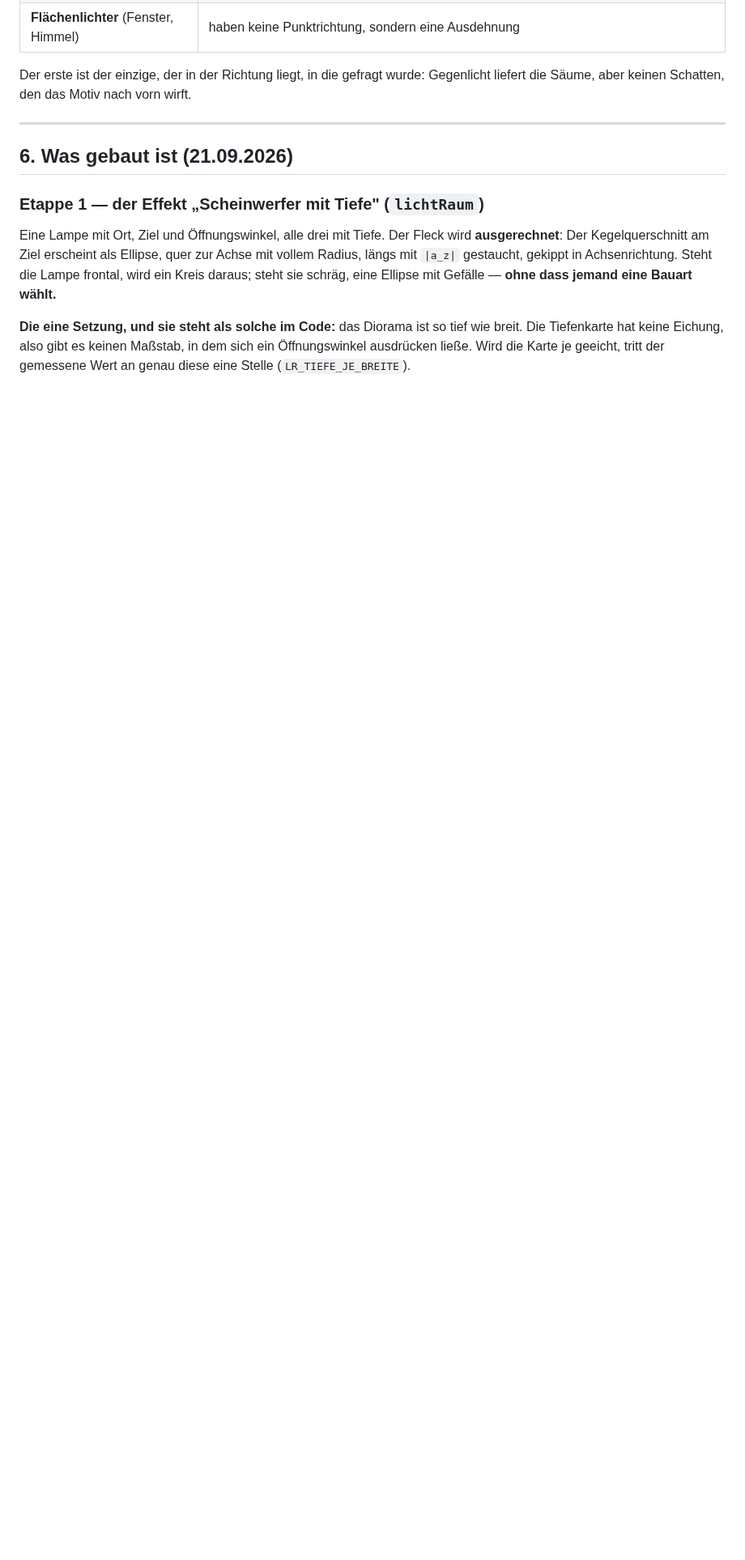
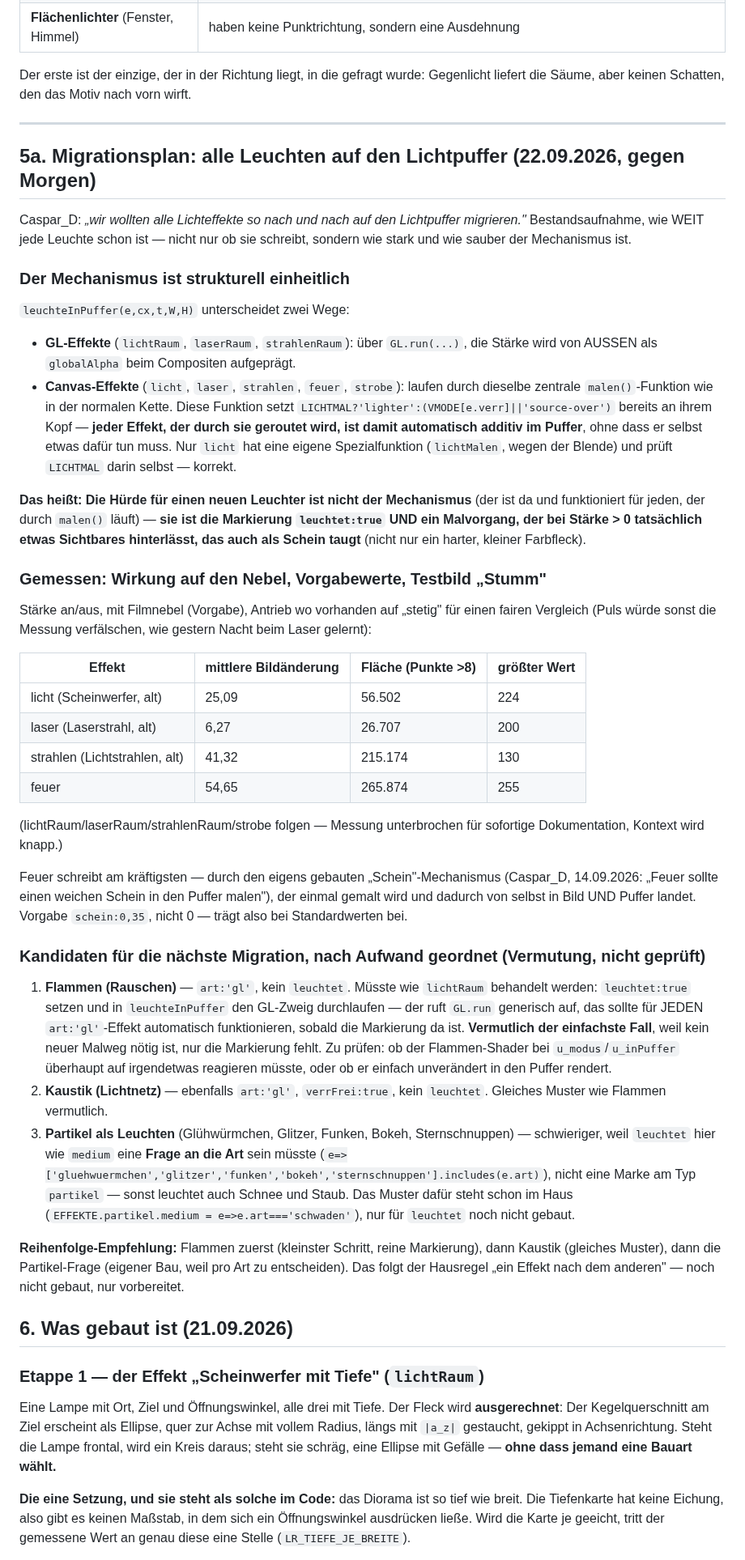
Before and after one commit to CasparDavi/klangtresor, a Markdown page: docs/effektclip/KONZEPT-LEUCHTEN.md, the part around the change. Shown at 81% size. Rendered like a GitHub page; blank space fills up the shorter version.

Commit message:
Konzept Leuchten: Migrationsplan zum Lichtpuffer, erste Messungen
Co-Authored-By: Claude Opus 5 <noreply@anthropic.com>

```diff
--- a/docs/effektclip/KONZEPT-LEUCHTEN.md
+++ b/docs/effektclip/KONZEPT-LEUCHTEN.md
@@ -342,6 +342,70 @@ Säume, aber keinen Schatten, den das Motiv nach vorn wirft.
 
 ---
 
+## 5a. Migrationsplan: alle Leuchten auf den Lichtpuffer (22.09.2026, gegen Morgen)
+
+Caspar_D: *„wir wollten alle Lichteffekte so nach und nach auf den Lichtpuffer migrieren."*
+Bestandsaufnahme, wie WEIT jede Leuchte schon ist — nicht nur ob sie schreibt, sondern wie stark
+und wie sauber der Mechanismus ist.
+
+### Der Mechanismus ist strukturell einheitlich
+
+`leuchteInPuffer(e,cx,t,W,H)` unterscheidet zwei Wege:
+- **GL-Effekte** (`lichtRaum`, `laserRaum`, `strahlenRaum`): über `GL.run(...)`, die Stärke wird
+  von AUSSEN als `globalAlpha` beim Compositen aufgeprägt.
+- **Canvas-Effekte** (`licht`, `laser`, `strahlen`, `feuer`, `strobe`): laufen durch dieselbe
+  zentrale `malen()`-Funktion wie in der normalen Kette. Diese Funktion setzt
+  `LICHTMAL?'lighter':(VMODE[e.verr]||'source-over')` bereits an ihrem Kopf — **jeder Effekt, der
+  durch sie geroutet wird, ist damit automatisch additiv im Puffer**, ohne dass er selbst etwas
+  dafür tun muss. Nur `licht` hat eine eigene Spezialfunktion (`lichtMalen`, wegen der Blende) und
+  prüft `LICHTMAL` darin selbst — korrekt.
+
+**Das heißt: Die Hürde für einen neuen Leuchter ist nicht der Mechanismus** (der ist da und
+funktioniert für jeden, der durch `malen()` läuft) — **sie ist die Markierung `leuchtet:true`
+UND ein Malvorgang, der bei Stärke > 0 tatsächlich etwas Sichtbares hinterlässt, das auch als
+Schein taugt** (nicht nur ein harter, kleiner Farbfleck).
+
+### Gemessen: Wirkung auf den Nebel, Vorgabewerte, Testbild „Stumm"
+
+Stärke an/aus, mit Filmnebel (Vorgabe), Antrieb wo vorhanden auf „stetig" für einen fairen
+Vergleich (Puls würde sonst die Messung verfälschen, wie gestern Nacht beim Laser gelernt):
+
+| Effekt | mittlere Bildänderung | Fläche (Punkte >8) | größter Wert |
+|---|---|---|---|
+| licht (Scheinwerfer, alt) | 25,09 | 56.502 | 224 |
+| laser (Laserstrahl, alt) | 6,27 | 26.707 | 200 |
+| strahlen (Lichtstrahlen, alt) | 41,32 | 215.174 | 130 |
+| feuer | 54,65 | 265.874 | 255 |
+
+(lichtRaum/laserRaum/strahlenRaum/strobe folgen — Messung unterbrochen für sofortige
+Dokumentation, Kontext wird knapp.)
+
+Feuer schreibt am kräftigsten — durch den eigens gebauten „Schein"-Mechanismus (Caspar_D,
+14.09.2026: „Feuer sollte einen weichen Schein in den Puffer malen"), der einmal gemalt wird und
+dadurch von selbst in Bild UND Puffer landet. Vorgabe `schein:0,35`, nicht 0 — trägt also bei
+Standardwerten bei.
+
+### Kandidaten für die nächste Migration, nach Aufwand geordnet (Vermutung, nicht geprüft)
+
+1. **Flammen (Rauschen)** — `art:'gl'`, kein `leuchtet`. Müsste wie `lichtRaum` behandelt werden:
+   `leuchtet:true` setzen und in `leuchteInPuffer` den GL-Zweig durchlaufen — der ruft `GL.run`
+   generisch auf, das sollte für JEDEN `art:'gl'`-Effekt automatisch funktionieren, sobald die
+   Markierung da ist. **Vermutlich der einfachste Fall**, weil kein neuer Malweg nötig ist, nur
+   die Markierung fehlt. Zu prüfen: ob der Flammen-Shader bei `u_modus`/`u_inPuffer` überhaupt
+   auf irgendetwas reagieren müsste, oder ob er einfach unverändert in den Puffer rendert.
+2. **Kaustik (Lichtnetz)** — ebenfalls `art:'gl'`, `verrFrei:true`, kein `leuchtet`. Gleiches
+   Muster wie Flammen vermutlich.
+3. **Partikel als Leuchten** (Glühwürmchen, Glitzer, Funken, Bokeh, Sternschnuppen) — schwieriger,
+   weil `leuchtet` hier wie `medium` eine **Frage an die Art** sein müsste
+   (`e=>['gluehwuermchen','glitzer','funken','bokeh','sternschnuppen'].includes(e.art)`), nicht
+   eine Marke am Typ `partikel` — sonst leuchtet auch Schnee und Staub. Das Muster dafür steht
+   schon im Haus (`EFFEKTE.partikel.medium = e=>e.art==='schwaden'`), nur für `leuchtet` noch
+   nicht gebaut.
+
+**Reihenfolge-Empfehlung:** Flammen zuerst (kleinster Schritt, reine Markierung), dann Kaustik
+(gleiches Muster), dann die Partikel-Frage (eigener Bau, weil pro Art zu entscheiden). Das folgt
+der Hausregel „ein Effekt nach dem anderen" — noch nicht gebaut, nur vorbereitet.
+
 ## 6. Was gebaut ist (21.09.2026)
 
 ### Etappe 1 — der Effekt „Scheinwerfer mit Tiefe" (`lichtRaum`)
```
